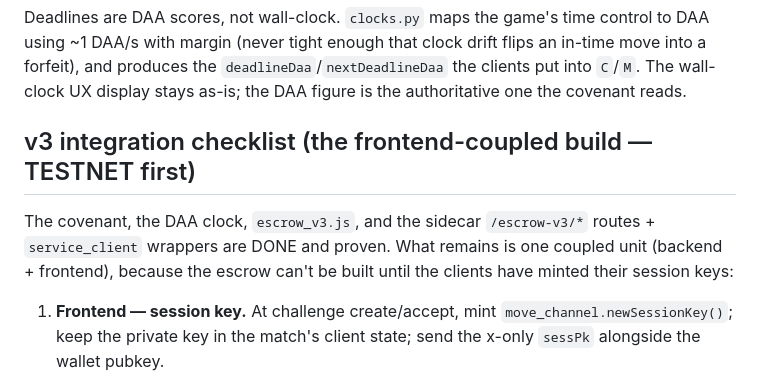
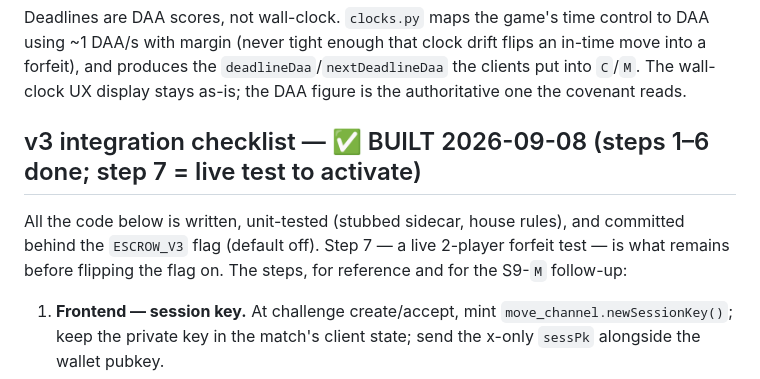
Before and after one commit to ItsGoonBoyCrypto/DAGmate, a Markdown page: docs/DAGMATE_MOVE_CHANNEL.md, the part around the change. Drawn GitHub-style.

```diff
--- a/docs/DAGMATE_MOVE_CHANNEL.md
+++ b/docs/DAGMATE_MOVE_CHANNEL.md
@@ -83,10 +83,10 @@ with margin (never tight enough that clock drift flips an in-time move into a fo
 `deadlineDaa`/`nextDeadlineDaa` the clients put into `C`/`M`. The wall-clock UX display stays as-is; the
 DAA figure is the authoritative one the covenant reads.
 
-## v3 integration checklist (the frontend-coupled build — TESTNET first)
-The covenant, the DAA clock, `escrow_v3.js`, and the sidecar `/escrow-v3/*` routes + `service_client`
-wrappers are DONE and proven. What remains is one coupled unit (backend + frontend), because the escrow
-can't be built until the clients have minted their session keys:
+## v3 integration checklist — ✅ BUILT 2026-09-08 (steps 1–6 done; step 7 = live test to activate)
+All the code below is written, unit-tested (stubbed sidecar, house rules), and committed behind the
+`ESCROW_V3` flag (default off). Step 7 — a live 2-player forfeit test — is what remains before flipping
+the flag on. The steps, for reference and for the S9-`M` follow-up:
 
 1. **Frontend — session key.** At challenge create/accept, mint `move_channel.newSessionKey()`; keep the
    private key in the match's client state; send the x-only `sessPk` alongside the wallet pubkey.
```
Also changed, not shown: docs/DAGMATE_ROADMAP_3A.md (+21 -4 lines).
